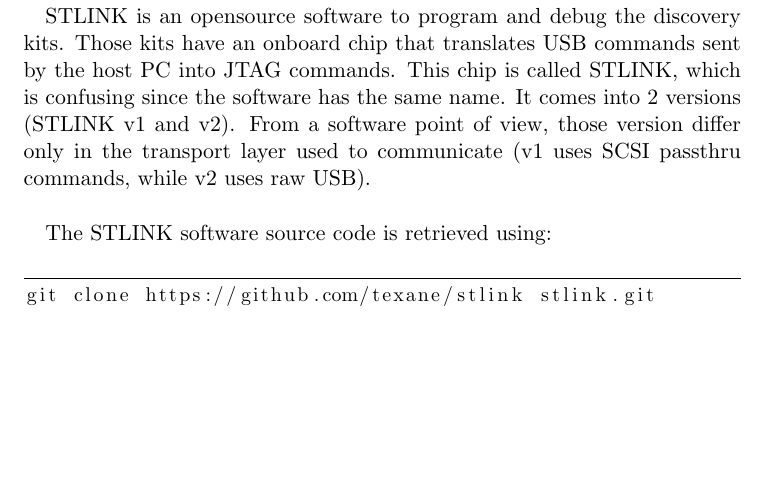
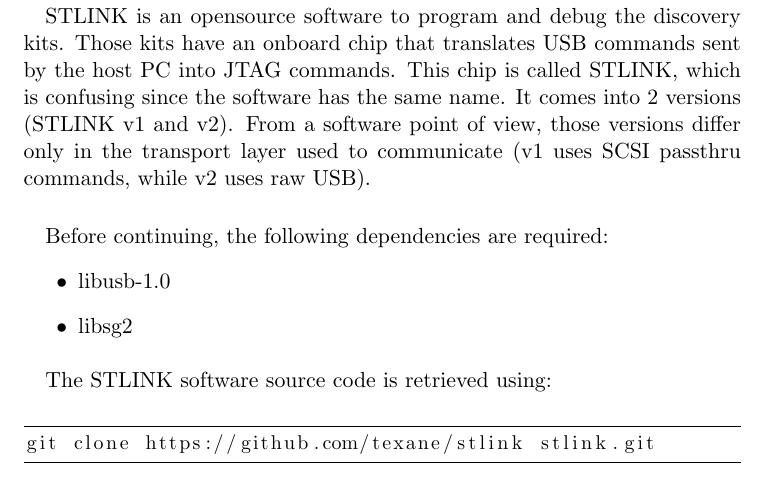
Before and after one commit to stlink-org/stlink, a LaTeX document (doc/tutorial/tutorial.tex): part of page 5 of 7, cut so that both start at the same text, the shorter picture padded with empty space. Compiled offline with pdfLaTeX.

Commit message:
[update] documentation, libsg2 dependency

```diff
--- a/doc/tutorial/tutorial.tex
+++ b/doc/tutorial/tutorial.tex
@@ -52,8 +52,16 @@
 kits have an onboard chip that translates USB commands sent by the host PC into
 JTAG commands. This chip is called STLINK, which is confusing since the software
 has the same name. It comes into 2 versions (STLINK v1 and v2). From a software
-point of view, those version differ only in the transport layer used to communicate
+point of view, those versions differ only in the transport layer used to communicate
 (v1 uses SCSI passthru commands, while v2 uses raw USB).
+
+\paragraph{}
+Before continuing, the following dependencies are required:
+\begin{itemize}
+\item libusb-1.0
+\item libsg2
+\end{itemize}
+
 \paragraph{}
 The STLINK software source code is retrieved using:\\
 \begin{small}
```
Also changed, not shown: doc/tutorial/tutorial.pdf.
